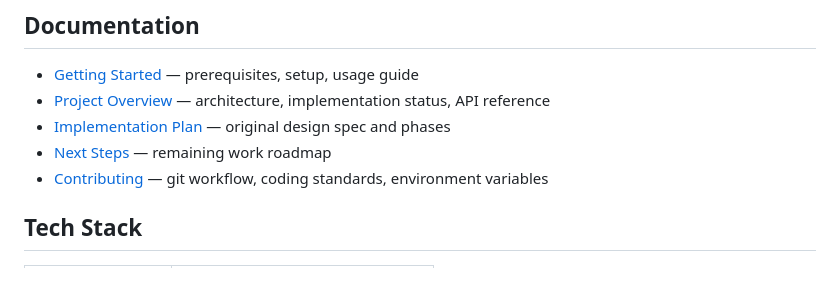
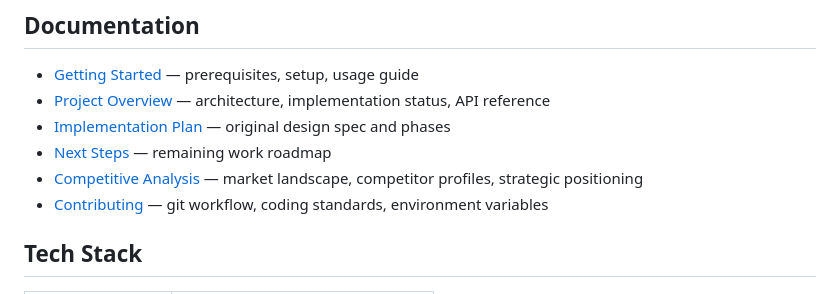
Before and after one commit to show-production/showpulse, a Markdown page: README.md, the part around the change. Rendered like a GitHub page.

Commit message:
docs: add competitive analysis link to README index
Co-Authored-By: Claude Opus 4.6 <noreply@anthropic.com>

```diff
--- a/README.md
+++ b/README.md
@@ -51,6 +51,7 @@ Set `SHOWPULSE_PORT=4000` to change the port. See [Contributing](CONTRIBUTING.md
 - [Project Overview](PROJECT_OVERVIEW.md) — architecture, implementation status, API reference
 - [Implementation Plan](IMPLEMENTATION_PLAN.md) — original design spec and phases
 - [Next Steps](NEXT_IMPLEMENTATION_PLAN.md) — remaining work roadmap
+- [Competitive Analysis](COMPETITIVE_ANALYSIS.md) — market landscape, competitor profiles, strategic positioning
 - [Contributing](CONTRIBUTING.md) — git workflow, coding standards, environment variables
 
 ## Tech Stack
```
